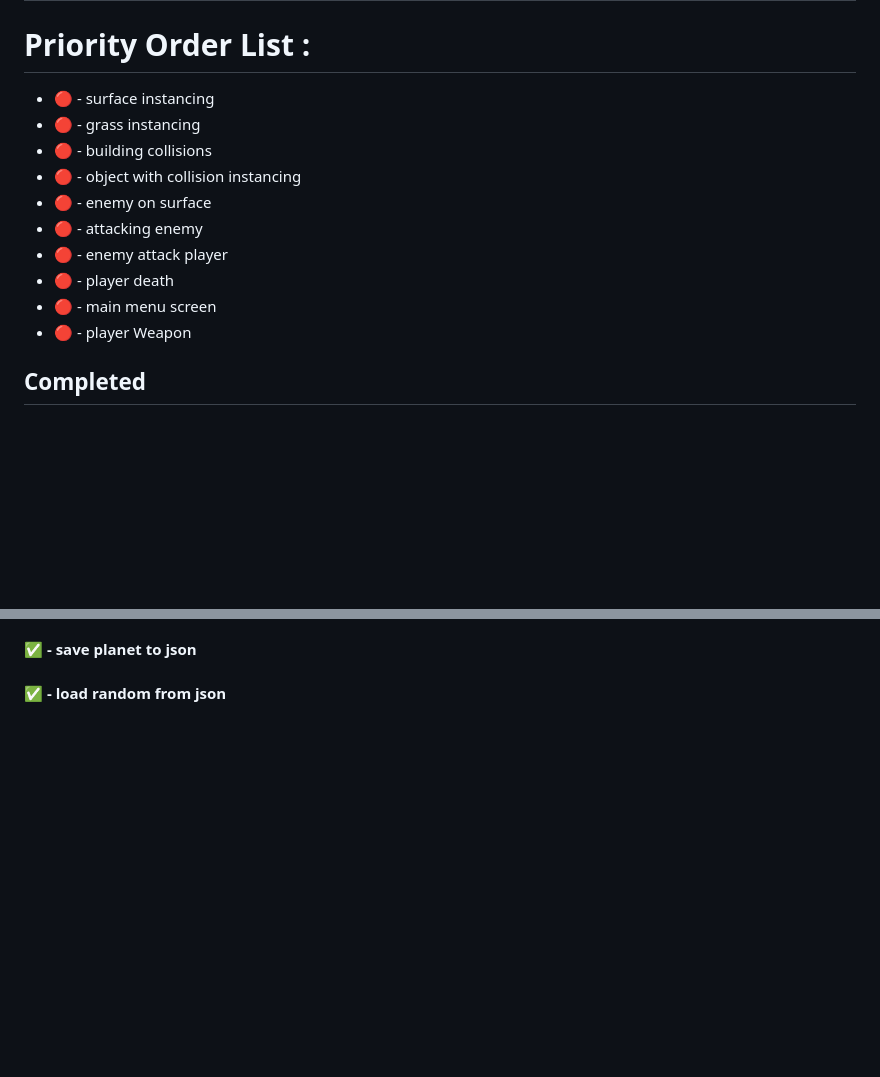
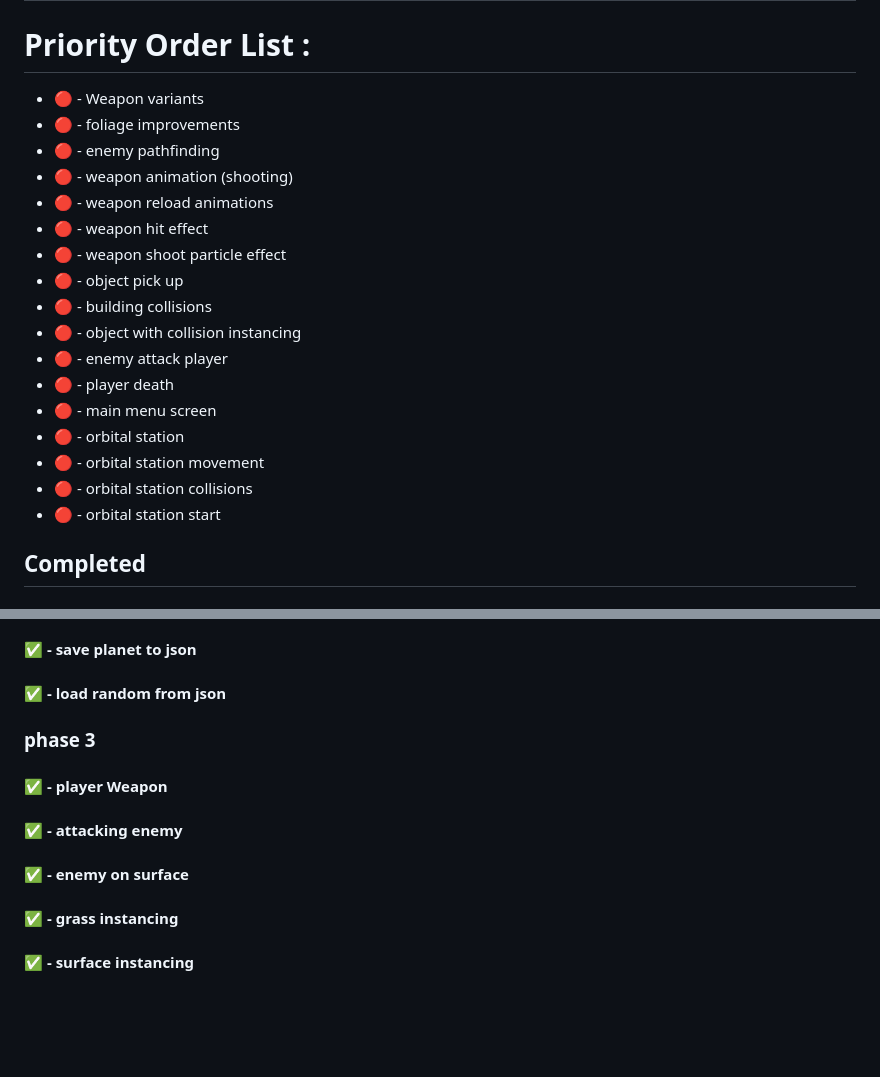
Before and after one commit to Splashdamage115/project-crescent-rise, a Markdown page: README.md, 2 parts joined by grey strips. Rendered like a GitHub page; blank space fills up the shorter version.

Commit message:
added more documentary

```diff
--- a/README.md
+++ b/README.md
@@ -178,16 +178,23 @@
 # Priority Order List :
 
 <ul>
-    <li> 🔴 - surface instancing</li>
-    <li> 🔴 - grass instancing</li>
+    <li> 🔴 - Weapon variants</li>
+    <li> 🔴 - foliage improvements</li>
+    <li> 🔴 - enemy pathfinding</li>
+    <li> 🔴 - weapon animation (shooting)</li>
+    <li> 🔴 - weapon reload animations</li>
+    <li> 🔴 - weapon hit effect</li>
+    <li> 🔴 - weapon shoot particle effect</li>
+    <li> 🔴 - object pick up </li>
     <li> 🔴 - building collisions</li>
     <li> 🔴 - object with collision instancing</li>
-    <li> 🔴 - enemy on surface</li>
-    <li> 🔴 - attacking enemy</li>
     <li> 🔴 - enemy attack player</li>
     <li> 🔴 - player death</li>
     <li> 🔴 - main menu screen</li>
-    <li> 🔴 - player Weapon</li>
+    <li> 🔴 - orbital station</li>
+    <li> 🔴 - orbital station movement</li>
+    <li> 🔴 - orbital station collisions</li>
+    <li> 🔴 - orbital station start</li>
 </ul>
 
 ## Completed
@@ -206,6 +213,14 @@
 #### ✅ - load planet from json
 #### ✅ - save planet to json
 #### ✅ - load random from json
+
+### phase 3
+#### ✅ - player Weapon
+#### ✅ - attacking enemy
+#### ✅ - enemy on surface
+#### ✅ - grass instancing
+#### ✅ - surface instancing
+
 
 <br><br><br>
   </em></p>
```
